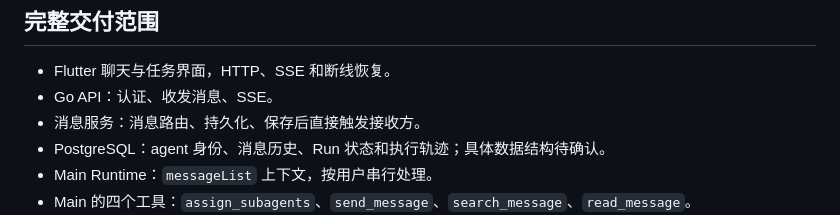
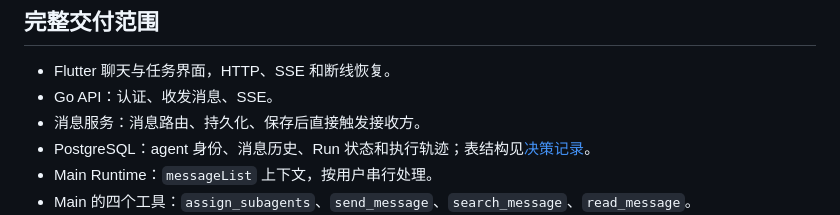
Before and after one commit to OmniNetOpensource/aether-personal, a Markdown page: README.md, the part around the change. Drawn GitHub-style.

```diff
--- a/README.md
+++ b/README.md
@@ -34,7 +34,7 @@
 - Flutter 聊天与任务界面，HTTP、SSE 和断线恢复。
 - Go API：认证、收发消息、SSE。
 - 消息服务：消息路由、持久化、保存后直接触发接收方。
-- PostgreSQL：agent 身份、消息历史、Run 状态和执行轨迹；具体数据结构待确认。
+- PostgreSQL：agent 身份、消息历史、Run 状态和执行轨迹；表结构见[决策记录](docs/decisions.md#数据结构)。
 - Main Runtime：`messageList` 上下文，按用户串行处理。
 - Main 的四个工具：`assign_subagents`、`send_message`、`search_message`、`read_message`。
 - 按任务创建 Subagent，独立上下文、后台执行、限额并行。
```
Also changed, not shown: docs/decisions.md (+88 -4 lines).
